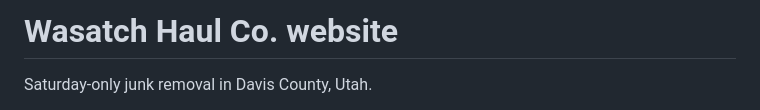
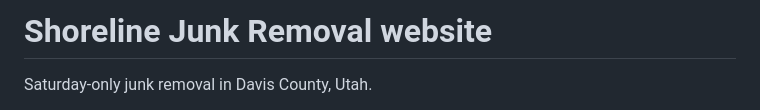
Before and after one commit to wyattorison/wasatchhaulco., a Markdown page: README.md, the part around the change. Rendered like a GitHub page.

```diff
--- a/README.md
+++ b/README.md
@@ -1,4 +1,4 @@
-# Wasatch Haul Co. website
+# Shoreline Junk Removal website
 
 Saturday-only junk removal in Davis County, Utah.
 
```
